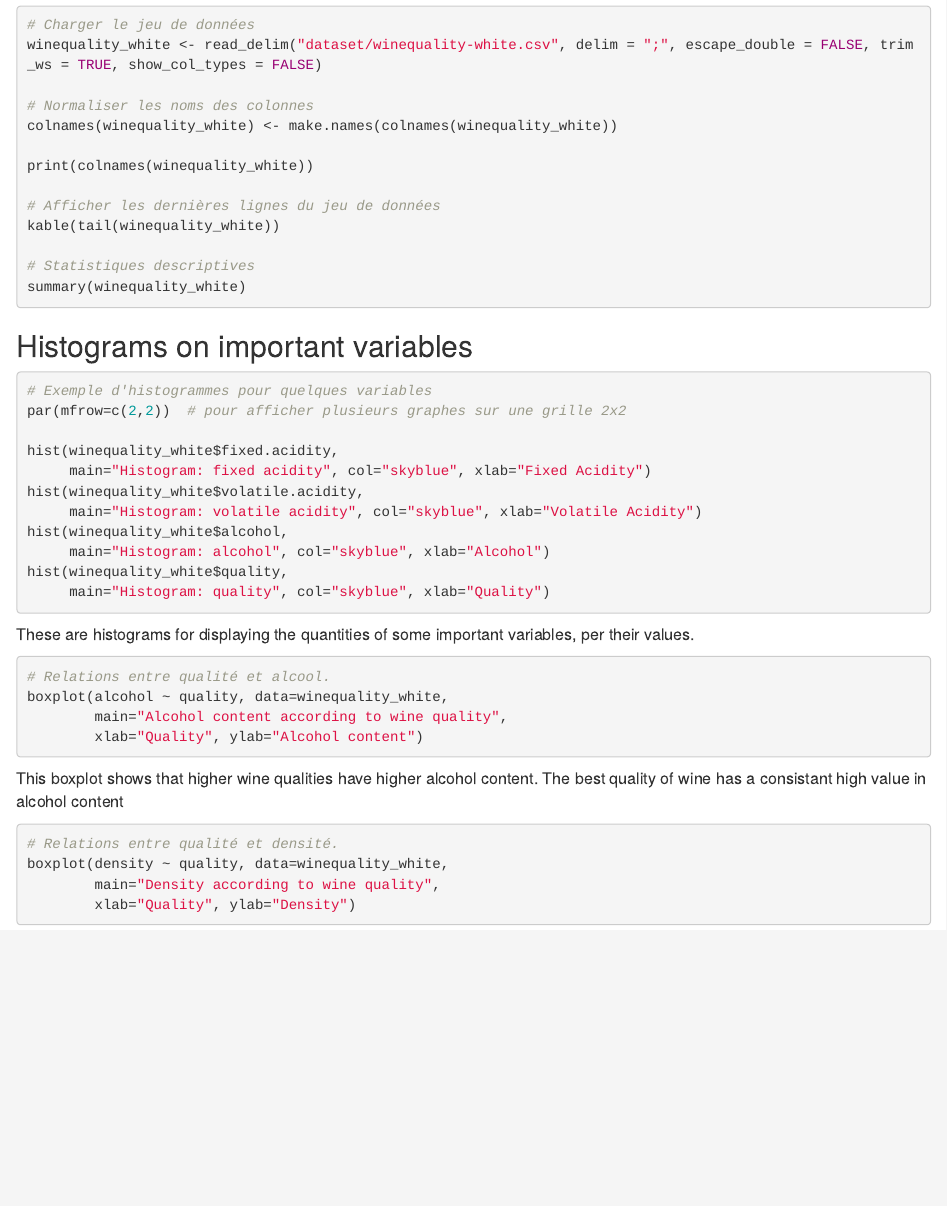
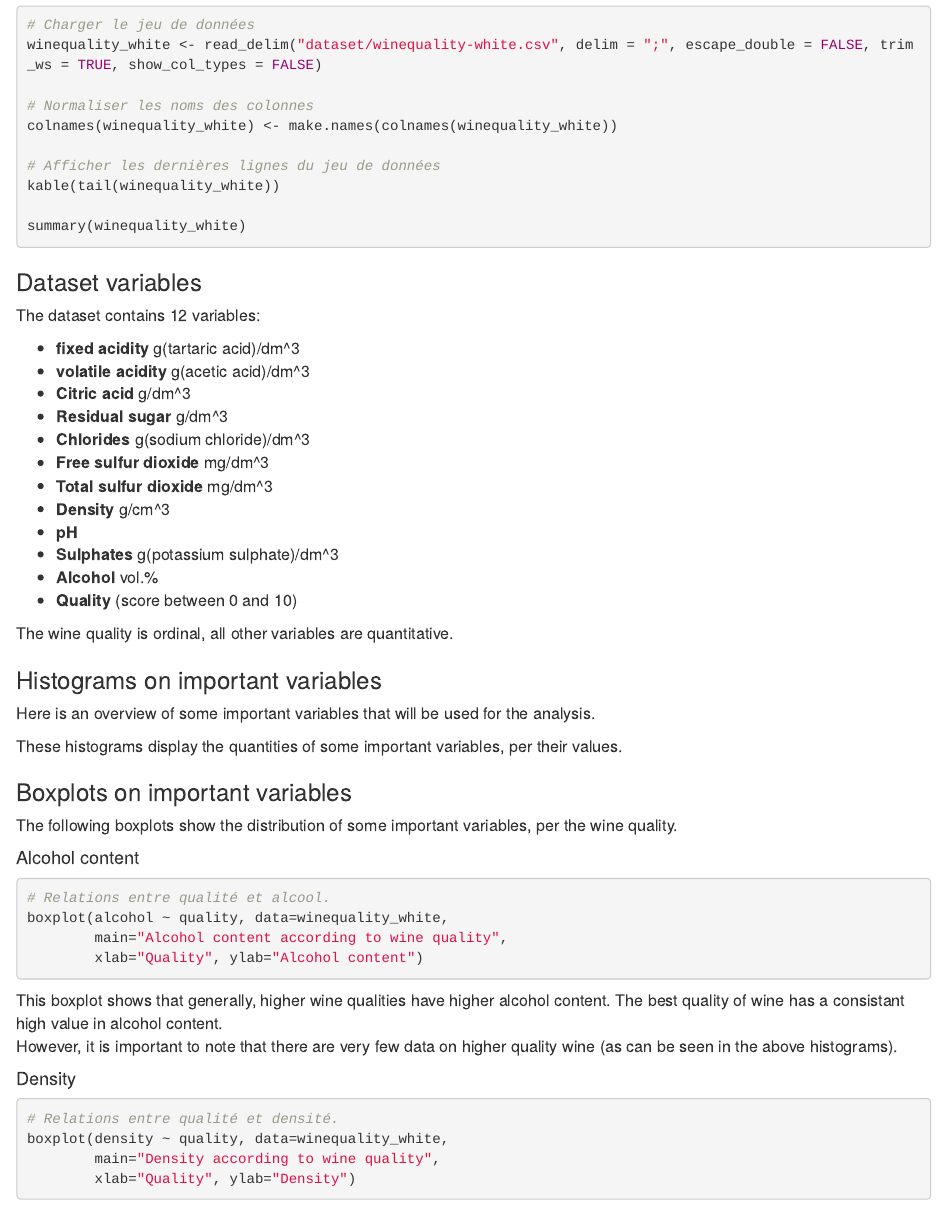
Before and after one commit to theotchlx/machine-learning-demo, an R Markdown document (dataset-analysis.Rmd): the page in a window 1100 px wide, from 530 px down. Rendered offline with R 4.5, knitr and Pandoc, with nearby package versions; the code chunks are not run, so their results and figures are left out.

Commit message:
fix: histogram to show during presnetation

````diff
--- a/dataset-analysis.Rmd
+++ b/dataset-analysis.Rmd
@@ -52,32 +52,56 @@ winequality_white <- read_delim("dataset/winequality-white.csv", delim = ";", es
 # Normaliser les noms des colonnes
 colnames(winequality_white) <- make.names(colnames(winequality_white))
 
-print(colnames(winequality_white))
-
 # Afficher les dernières lignes du jeu de données
 kable(tail(winequality_white))
 
-# Statistiques descriptives
 summary(winequality_white)
 ```
 
-## Histograms on important variables
+### Dataset variables
 
-```{r histograms, fig.width=7, fig.height=7}
+The dataset contains 12 variables:
+
+- **fixed acidity** g(tartaric acid)/dm^3
+- **volatile acidity** g(acetic acid)/dm^3
+- **Citric acid** g/dm^3
+- **Residual sugar** g/dm^3
+- **Chlorides** g(sodium chloride)/dm^3
+- **Free sulfur dioxide** mg/dm^3
+- **Total sulfur dioxide** mg/dm^3
+- **Density** g/cm^3
+- **pH**
+- **Sulphates** g(potassium sulphate)/dm^3
+- **Alcohol** vol.%
+- **Quality** (score between 0 and 10)
+
+The wine quality is ordinal, all other variables are quantitative.
+
+### Histograms on important variables
+
+Here is an overview of some important variables that will be used for the analysis.
+
+```{r histograms, fig.width=7, fig.height=7, echo=FALSE}
 # Exemple d'histogrammes pour quelques variables
 par(mfrow=c(2,2))  # pour afficher plusieurs graphes sur une grille 2x2
 
-hist(winequality_white$fixed.acidity,
-     main="Histogram: fixed acidity", col="skyblue", xlab="Fixed Acidity")
-hist(winequality_white$volatile.acidity,
-     main="Histogram: volatile acidity", col="skyblue", xlab="Volatile Acidity")
 hist(winequality_white$alcohol,
-     main="Histogram: alcohol", col="skyblue", xlab="Alcohol")
+     main="Histogram: alcohol", col="skyblue", xlab="Alcohol ( vol.% )")
+hist(winequality_white$density,
+     main="Histogram: density", col="skyblue", xlab="Density ( g/cm^3 )")
+hist(winequality_white$pH,
+     main="Histogram: pH", col="skyblue", xlab="pH")
 hist(winequality_white$quality,
      main="Histogram: quality", col="skyblue", xlab="Quality")
 ```
 
-These are histograms for displaying the quantities of some important variables, per their values.
+These histograms display the quantities of some important variables, per their values.
+
+### Boxplots on important variables
+
+The following boxplots show the distribution of some important variables, per the wine quality.
+
+#### Alcohol content
 
 ```{r boxplot_alcohol}
 # Relations entre qualité et alcool.
@@ -86,7 +110,10 @@ boxplot(alcohol ~ quality, data=winequality_white,
         xlab="Quality", ylab="Alcohol content")
 ```
 
-This boxplot shows that higher wine qualities have higher alcohol content. The best quality of wine has a consistant high value in alcohol content
+This boxplot shows that generally, higher wine qualities have higher alcohol content. The best quality of wine has a consistant high value in alcohol content.
+However, it is important to note that there are very few data on higher quality wine (as can be seen in the above histograms).
+
+#### Density
 
 ```{r boxplot_density}
 # Relations entre qualité et densité.
````
